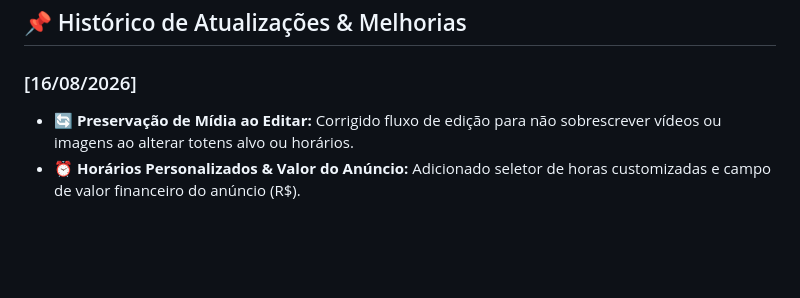
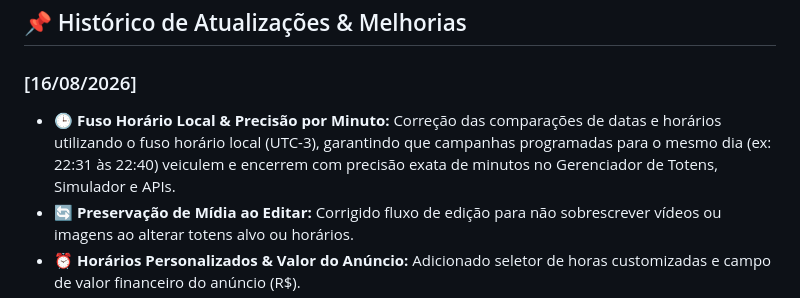
Before and after one commit to ivomoraisqa-pixel/ESconnectBus, a Markdown page: README.md, the part around the change. Rendered like a GitHub page; blank space fills up the shorter version.

Commit message:
docs: atualiza README.md com correcao de fuso horario local e minutos para veiculacao de campanhas

```diff
--- a/README.md
+++ b/README.md
@@ -58,6 +58,7 @@ O **ESconnectBus** é uma plataforma completa e moderna para gestão de mobilida
 ## 📌 Histórico de Atualizações & Melhorias
 
 ### [16/08/2026]
+- 🕒 **Fuso Horário Local & Precisão por Minuto:** Correção das comparações de datas e horários utilizando o fuso horário local (UTC-3), garantindo que campanhas programadas para o mesmo dia (ex: 22:31 às 22:40) veiculem e encerrem com precisão exata de minutos no Gerenciador de Totens, Simulador e APIs.
 - 🔄 **Preservação de Mídia ao Editar:** Corrigido fluxo de edição para não sobrescrever vídeos ou imagens ao alterar totens alvo ou horários.
 - ⏰ **Horários Personalizados & Valor do Anúncio:** Adicionado seletor de horas customizadas e campo de valor financeiro do anúncio (R$).
 - 🛑 **Encerramento Automático:** Validação de expiração por data e horário alterando status para `ENCERRADA` no Supabase e retirando dos totens.
```
